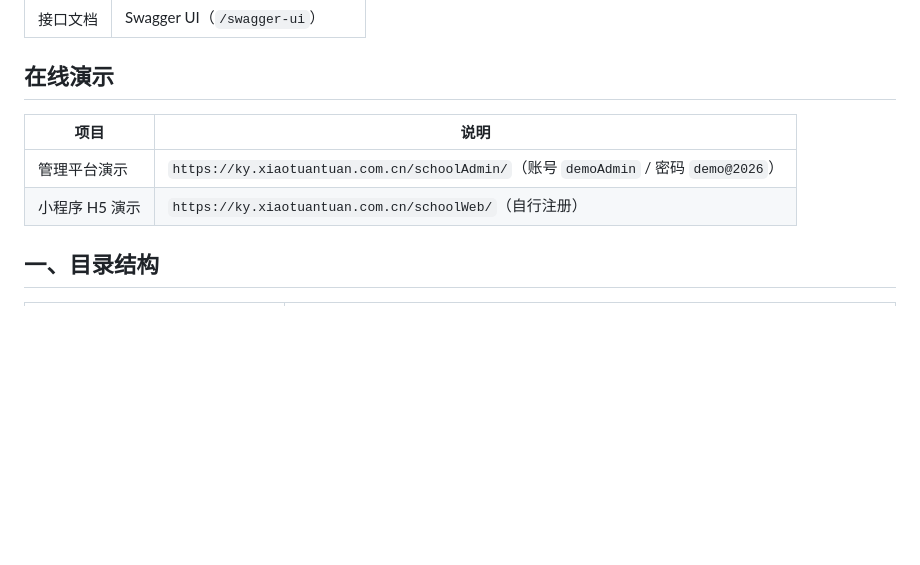
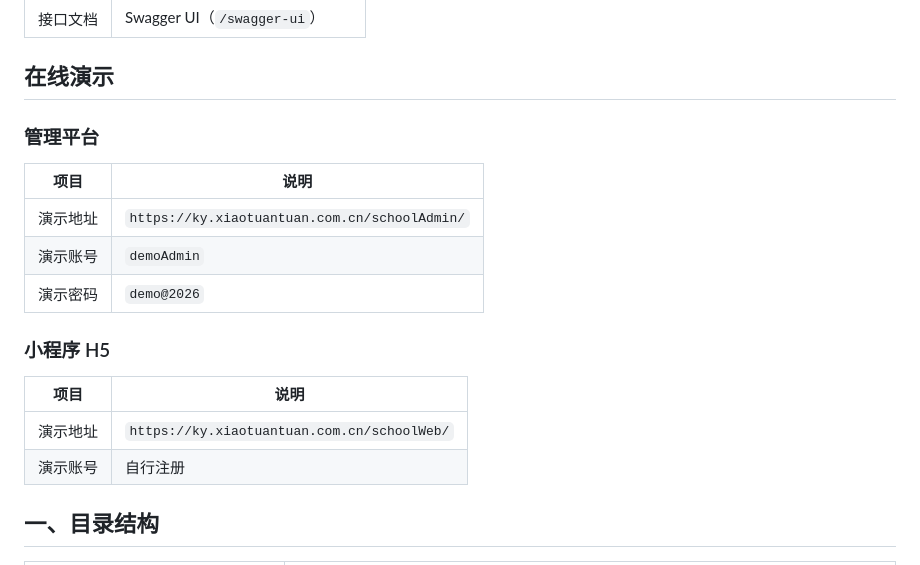
Before and after one commit to xiaotuantuankeji/school-circle-server, a Markdown page: README.md, the part around the change. Rendered like a GitHub page; blank space fills up the shorter version.

Commit message:
调整描述内容

```diff
--- a/README.md
+++ b/README.md
@@ -29,10 +29,20 @@
 
 ## 在线演示
 
+### 管理平台
+
 | 项目 | 说明 |
 |------|------|
-| 管理平台演示 | `https://ky.xiaotuantuan.com.cn/schoolAdmin/`（账号 `demoAdmin` / 密码 `demo@2026`） |
-| 小程序 H5 演示 | `https://ky.xiaotuantuan.com.cn/schoolWeb/`（自行注册） |
+| 演示地址 | `https://ky.xiaotuantuan.com.cn/schoolAdmin/` |
+| 演示账号 | `demoAdmin` |
+| 演示密码 | `demo@2026` |
+
+### 小程序 H5
+
+| 项目 | 说明 |
+|------|------|
+| 演示地址 | `https://ky.xiaotuantuan.com.cn/schoolWeb/` |
+| 演示账号 | 自行注册 |
 
 ## 一、目录结构
 
```
